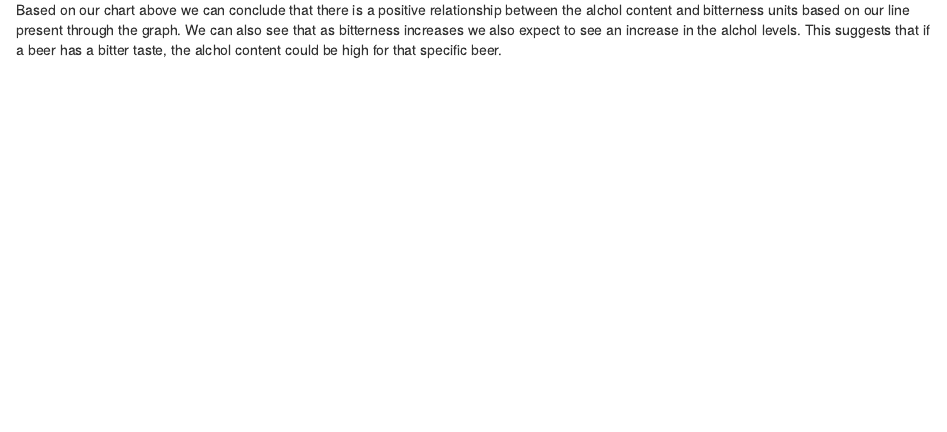
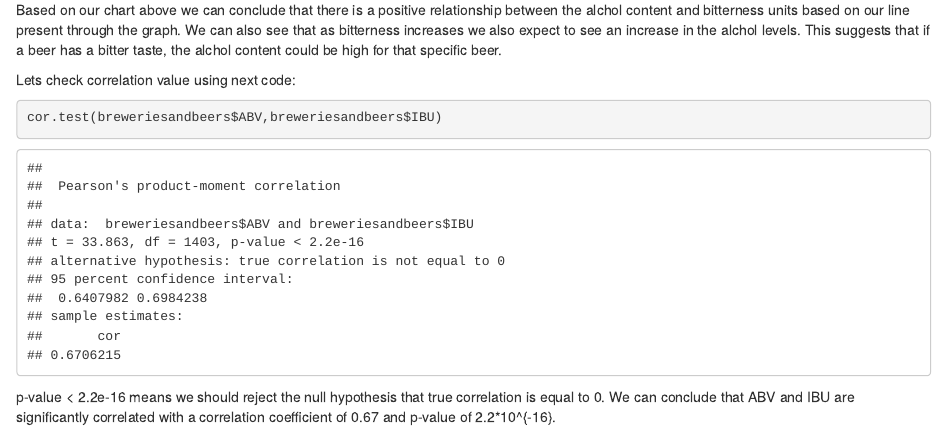
Before and after one commit to TheQuengineer/msds6306_casestudy1, an R Markdown document (report.Rmd): the page in a window 1100 px wide, from 8470 px down. Rendered offline with R 4.5, knitr and Pandoc, with nearby package versions.

Commit message:
Correlation code and conclusion

````diff
--- a/report.Rmd
+++ b/report.Rmd
@@ -164,5 +164,10 @@ ggplot(data=bitter_vs_alc, aes(x=ABV, y=IBU)) +
        x="Alcohol by Volume", y="International Bitterness Units")
 ```
 
+Based on our chart above we can conclude that there is a positive relationship between the alchol content and bitterness units based on our line present through the graph. We can also see that as bitterness increases we also expect to see an increase in the alchol levels. This suggests that if a beer has a bitter taste, the alchol content could be high for that specific beer.
 
-Based on our chart above we can conclude that there is a positive relationship between the alchol content and bitterness units based on our line present through the graph. We can also see that as bitterness increases we also expect to see an increase in the alchol levels. This suggests that if a beer has a bitter taste, the alchol content could be high for that specific beer.
+Lets check correlation value using next code:
+```{r}
+cor.test(breweriesandbeers$ABV,breweriesandbeers$IBU)
+```
+p-value < 2.2e-16 means we should reject the null hypothesis that true correlation is equal to 0. We can conclude that ABV and IBU are significantly correlated with a correlation coefficient of 0.67 and p-value of 2.2*10^{-16}.
````
